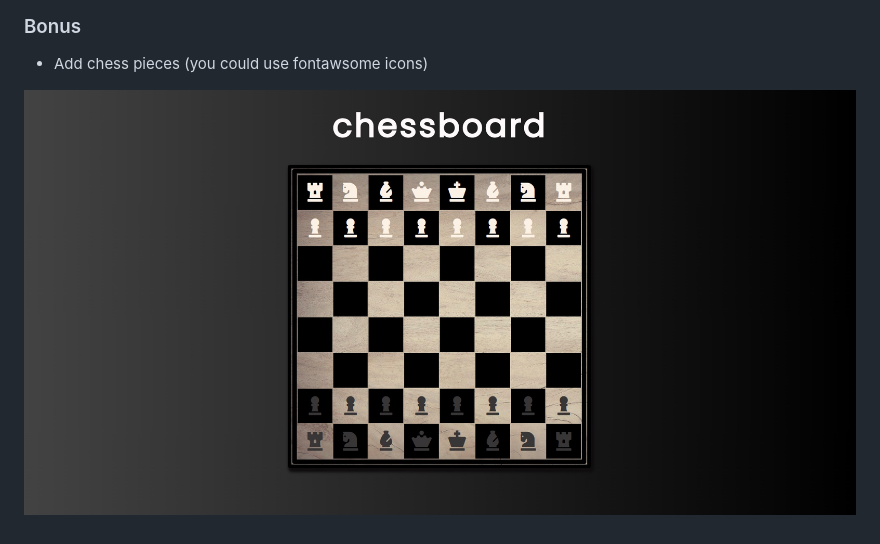
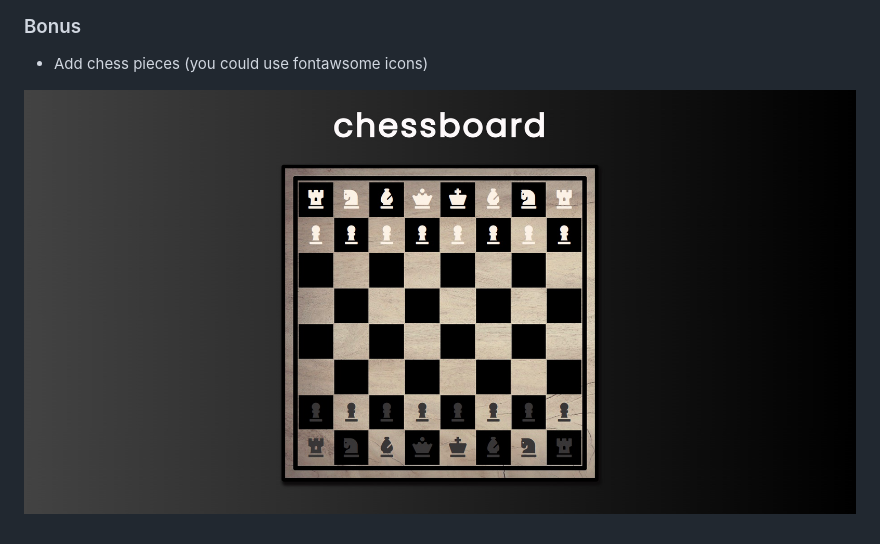
Before and after one commit to MandyNeumeyer/chess_board, a Markdown page: readme.md, the part around the change. GitHub-like rendering; pictures changed too: img/chess.jpeg (added), img/chessboard.jpeg (deleted).

```diff
--- a/readme.md
+++ b/readme.md
@@ -17,4 +17,4 @@
 * Add chess pieces (you could use fontawsome icons)
 
 
-![mock](/img/chessboard.jpeg)
+![mock](/img/chess.jpeg)
```
Also changed, not shown: 1 other file.
